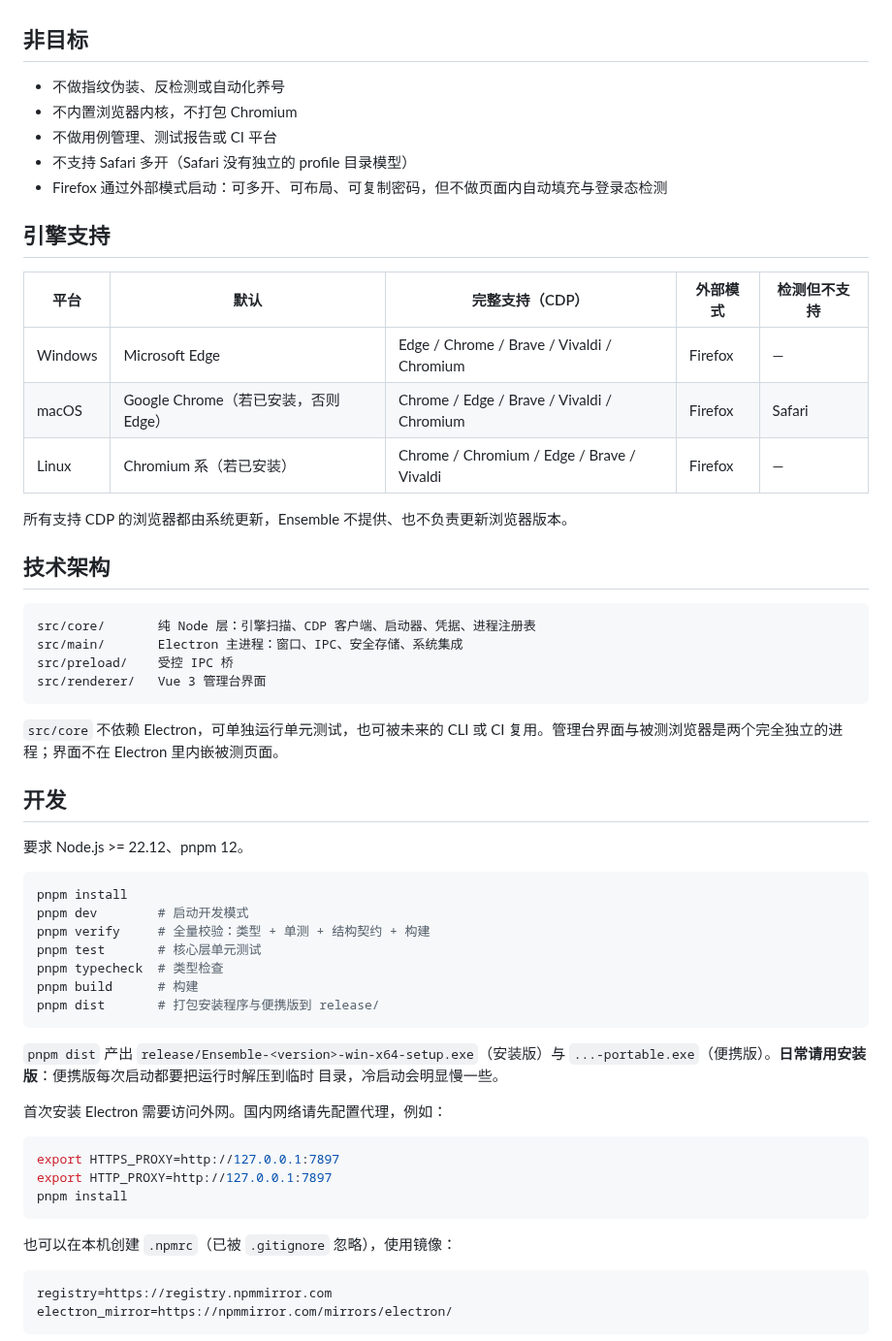
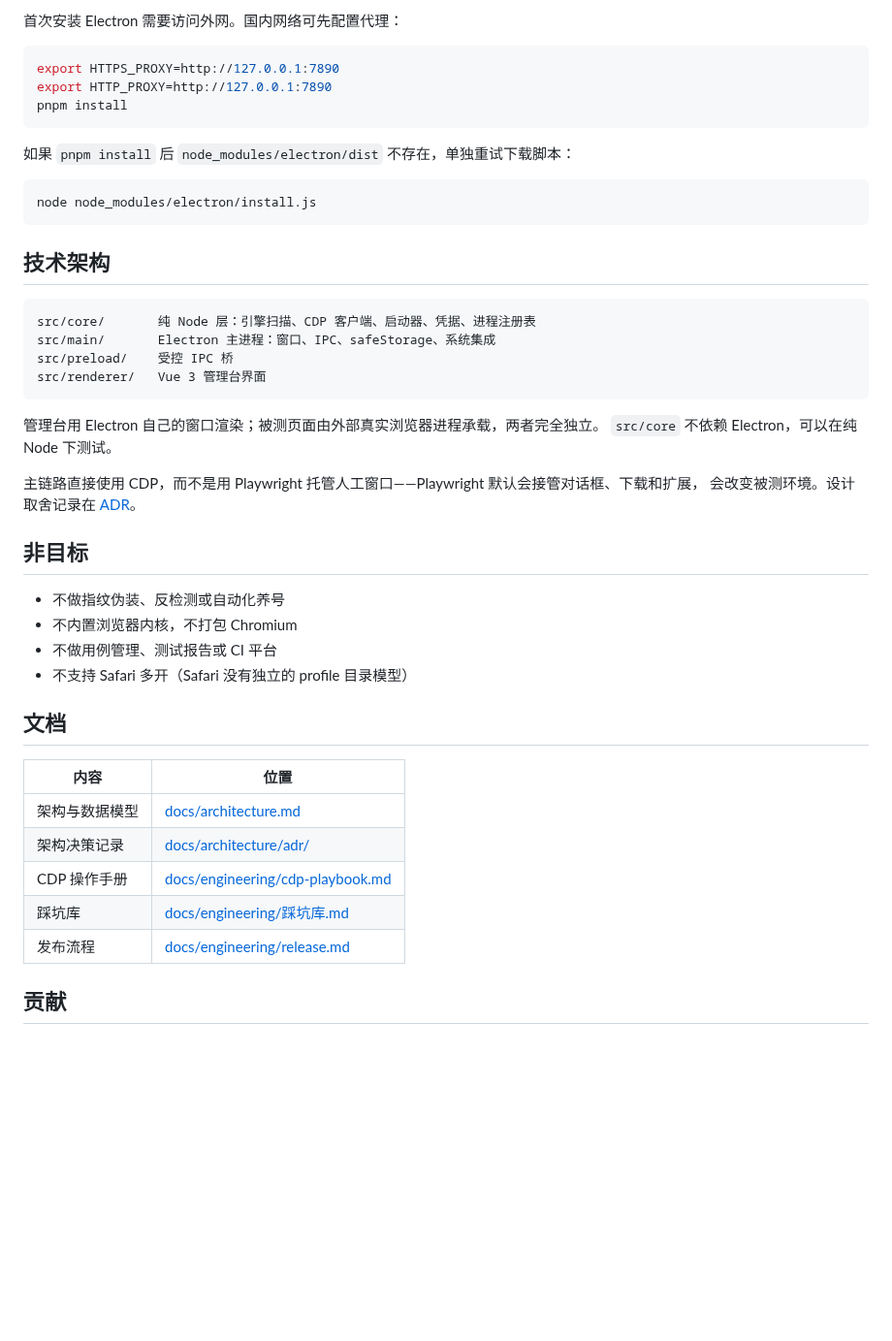
Before and after one commit to OneFanki/ensemble, a Markdown page: README.md, the part around one of its changes. Shown at 97% size. Rendered like a GitHub page; blank space fills up the shorter version.

Commit message:
docs: 中英文 README、开源规范文件与界面截图
- README.md / README.en.md 双语，含能力、凭据安全、引擎支持与开发说明
- 新增 CODE_OF_CONDUCT、issue 模板、PR 模板与 Dependabot 配置
- SECURITY 补充主密码机制、明文回退取消与威胁模型边界
- CI 增加最小权限声明
- 截图使用中性演示数据，中英文各一份

````diff
--- a/README.md
+++ b/README.md
@@ -26,3 +92,31 @@ Ensemble 是一个本地多账号浏览器工作台，面向需要同时登录
+首次安装 Electron 需要访问外网。国内网络可先配置代理：
+
+```bash
+export HTTPS_PROXY=http://127.0.0.1:7890
+export HTTP_PROXY=http://127.0.0.1:7890
+pnpm install
+```
+
+如果 `pnpm install` 后 `node_modules/electron/dist` 不存在，单独重试下载脚本：
+
+```bash
+node node_modules/electron/install.js
+```
+
+## 技术架构
+
+```
+src/core/       纯 Node 层：引擎扫描、CDP 客户端、启动器、凭据、进程注册表
+src/main/       Electron 主进程：窗口、IPC、safeStorage、系统集成
+src/preload/    受控 IPC 桥
+src/renderer/   Vue 3 管理台界面
+```
+
+管理台用 Electron 自己的窗口渲染；被测页面由外部真实浏览器进程承载，两者完全独立。
+`src/core` 不依赖 Electron，可以在纯 Node 下测试。
+
+主链路直接使用 CDP，而不是用 Playwright 托管人工窗口——Playwright 默认会接管对话框、下载和扩展，
+会改变被测环境。设计取舍记录在 [ADR](docs/architecture/adr/)。
 
 ## 非目标
 
@@ -30,59 +124,16 @@ Ensemble 是一个本地多账号浏览器工作台，面向需要同时登录
 - 不内置浏览器内核，不打包 Chromium
 - 不做用例管理、测试报告或 CI 平台
 - 不支持 Safari 多开（Safari 没有独立的 profile 目录模型）
-- Firefox 通过外部模式启动：可多开、可布局、可复制密码，但不做页面内自动填充与登录态检测
 
-## 引擎支持
+## 文档
 
-| 平台 | 默认 | 完整支持（CDP） | 外部模式 | 检测但不支持 |
-| --- | --- | --- | --- | --- |
-| Windows | Microsoft Edge | Edge / Chrome / Brave / Vivaldi / Chromium | Firefox | — |
-| macOS | Google Chrome（若已安装，否则 Edge） | Chrome / Edge / Brave / Vivaldi / Chromium | Firefox | Safari |
-| Linux | Chromium 系（若已安装） | Chrome / Chromium / Edge / Brave / Vivaldi | Firefox | — |
+| 内容 | 位置 |
+| --- | --- |
+| 架构与数据模型 | [docs/architecture.md](docs/architecture.md) |
+| 架构决策记录 | [docs/architecture/adr/](docs/architecture/adr/) |
+| CDP 操作手册 | [docs/engineering/cdp-playbook.md](docs/engineering/cdp-playbook.md) |
+| 踩坑库 | [docs/engineering/踩坑库.md](docs/engineering/踩坑库.md) |
+| 发布流程 | [docs/engineering/release.md](docs/engineering/release.md) |
 
-所有支持 CDP 的浏览器都由系统更新，Ensemble 不提供、也不负责更新浏览器版本。
+## 贡献
 
-## 技术架构
-
-```
-src/core/       纯 Node 层：引擎扫描、CDP 客户端、启动器、凭据、进程注册表
-src/main/       Electron 主进程：窗口、IPC、安全存储、系统集成
-src/preload/    受控 IPC 桥
-src/renderer/   Vue 3 管理台界面
-```
-
-`src/core` 不依赖 Electron，可单独运行单元测试，也可被未来的 CLI 或 CI 复用。管理台界面与被测浏览器是两个完全独立的进程；界面不在 Electron 里内嵌被测页面。
-
-## 开发
-
-要求 Node.js >= 22.12、pnpm 12。
-
-```bash
-pnpm install
-pnpm dev        # 启动开发模式
-pnpm verify     # 全量校验：类型 + 单测 + 结构契约 + 构建
-pnpm test       # 核心层单元测试
-pnpm typecheck  # 类型检查
-pnpm build      # 构建
-pnpm dist       # 打包安装程序与便携版到 release/
-```
-
-`pnpm dist` 产出 `release/Ensemble-<version>-win-x64-setup.exe`（安装版）与
-`...-portable.exe`（便携版）。**日常请用安装版**：便携版每次启动都要把运行时解压到临时
-目录，冷启动会明显慢一些。
-
-首次安装 Electron 需要访问外网。国内网络请先配置代理，例如：
-
-```bash
-export HTTPS_PROXY=http://127.0.0.1:7897
-export HTTP_PROXY=http://127.0.0.1:7897
-pnpm install
-```
-
-也可以在本机创建 `.npmrc`（已被 `.gitignore` 忽略），使用镜像：
-
-```ini
-registry=https://registry.npmmirror.com
-electron_mirror=https://npmmirror.com/mirrors/electron/
-```
-
````
Also changed, not shown: other parts of README.md (+83 -40 lines), .github/PULL_REQUEST_TEMPLATE.md (added, +19 -0 lines), CODE_OF_CONDUCT.md (added, +52 -0 lines), CONTRIBUTING.md (+28 -8 lines), README.en.md (added, +128 -0 lines), SECURITY.md (+23 -6 lines), docs/screenshots/identities-en.png (added), docs/screenshots/identities.png (added), docs/screenshots/settings-en.png (added), docs/screenshots/settings.png (added), 5 other files.
